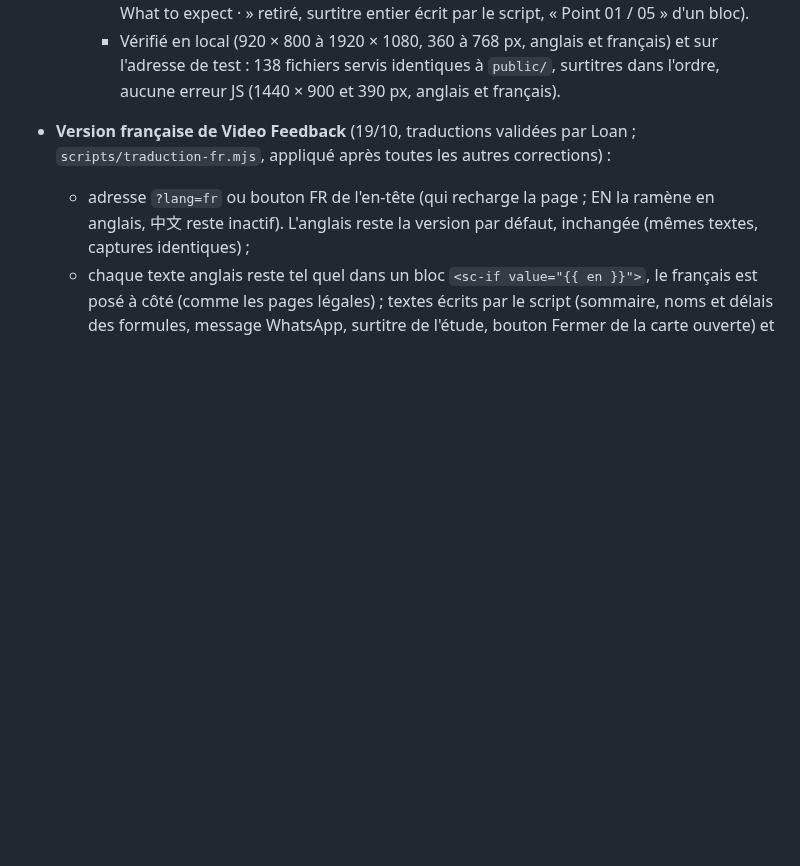
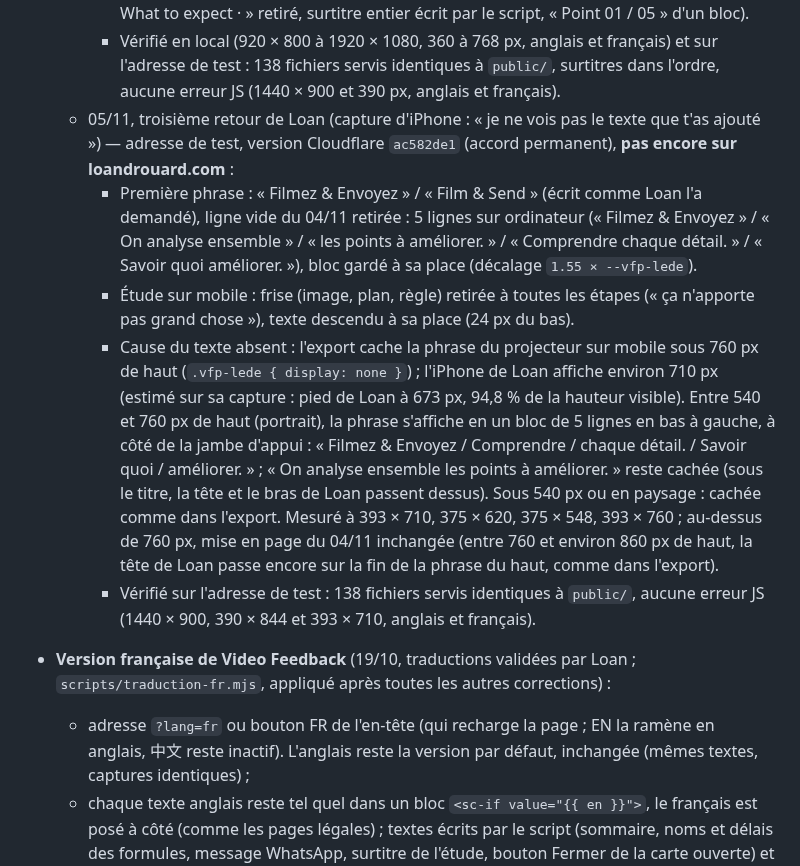
Before and after one commit to CreativePass/loandrouard-website, a Markdown page: MISE-EN-LIGNE.md, the part around the change. Rendered like a GitHub page; blank space fills up the shorter version.

Commit message:
MISE-EN-LIGNE.md : retour de Loan du 05/11 publié sur l'adresse de test (ac582de1)
Co-Authored-By: Claude Opus 5.5 <noreply@anthropic.com>
Claude-Session: https://claude.ai/code/session_01HnSpTUYuDi6zZEgvP8bbfS

```diff
--- a/MISE-EN-LIGNE.md
+++ b/MISE-EN-LIGNE.md
@@ -189,6 +189,11 @@ Suivi de PASSATION-CLAUDE-CODE.md. Ce fichier n'est pas publié.
     - Étude sur mobile (« le texte gêne l'image », « grand espace blanc ») : textes posés en bas (la pile prend la hauteur du texte affiché, le surtitre le suit) ; avant le point 01, frise masquée et texte descendu de 54 px (24 px du bas) ; la frise revient au point 01 (« Le regard guide le mouvement »), le texte remonte juste au-dessus. 390 × 844 : haut du texte 422 → 502 px au début, 443 → 605 px au point 01.
     - Surtitre de l'étude sur ordinateur : place du plus long gardée dans les deux langues (« What to expect · » retiré, surtitre entier écrit par le script, « Point 01 / 05 » d'un bloc).
     - Vérifié en local (920 × 800 à 1920 × 1080, 360 à 768 px, anglais et français) et sur l'adresse de test : 138 fichiers servis identiques à `public/`, surtitres dans l'ordre, aucune erreur JS (1440 × 900 et 390 px, anglais et français).
+  - 05/11, troisième retour de Loan (capture d'iPhone : « je ne vois pas le texte que t'as ajouté ») — adresse de test, version Cloudflare `ac582de1` (accord permanent), **pas encore sur loandrouard.com** :
+    - Première phrase : « Filmez & Envoyez » / « Film & Send » (écrit comme Loan l'a demandé), ligne vide du 04/11 retirée : 5 lignes sur ordinateur (« Filmez & Envoyez » / « On analyse ensemble » / « les points à améliorer. » / « Comprendre chaque détail. » / « Savoir quoi améliorer. »), bloc gardé à sa place (décalage `1.55 × --vfp-lede`).
+    - Étude sur mobile : frise (image, plan, règle) retirée à toutes les étapes (« ça n'apporte pas grand chose »), texte descendu à sa place (24 px du bas).
+    - Cause du texte absent : l'export cache la phrase du projecteur sur mobile sous 760 px de haut (`.vfp-lede { display: none }`) ; l'iPhone de Loan affiche environ 710 px (estimé sur sa capture : pied de Loan à 673 px, 94,8 % de la hauteur visible). Entre 540 et 760 px de haut (portrait), la phrase s'affiche en un bloc de 5 lignes en bas à gauche, à côté de la jambe d'appui : « Filmez & Envoyez / Comprendre / chaque détail. / Savoir quoi / améliorer. » ; « On analyse ensemble les points à améliorer. » reste cachée (sous le titre, la tête et le bras de Loan passent dessus). Sous 540 px ou en paysage : cachée comme dans l'export. Mesuré à 393 × 710, 375 × 620, 375 × 548, 393 × 760 ; au-dessus de 760 px, mise en page du 04/11 inchangée (entre 760 et environ 860 px de haut, la tête de Loan passe encore sur la fin de la phrase du haut, comme dans l'export).
+    - Vérifié sur l'adresse de test : 138 fichiers servis identiques à `public/`, aucune erreur JS (1440 × 900, 390 × 844 et 393 × 710, anglais et français).
 - **Version française de Video Feedback** (19/10, traductions validées par Loan ; `scripts/traduction-fr.mjs`, appliqué après toutes les autres corrections) :
   - adresse `?lang=fr` ou bouton FR de l'en-tête (qui recharge la page ; EN la ramène en anglais, 中文 reste inactif). L'anglais reste la version par défaut, inchangée (mêmes textes, captures identiques) ;
   - chaque texte anglais reste tel quel dans un bloc `<sc-if value="{{ en }}">`, le français est posé à côté (comme les pages légales) ; textes écrits par le script (sommaire, noms et délais des formules, message WhatsApp, surtitre de l'étude, bouton Fermer de la carte ouverte) et attributs lus par les lecteurs d'écran (`tr[…]`) aussi ;
```
